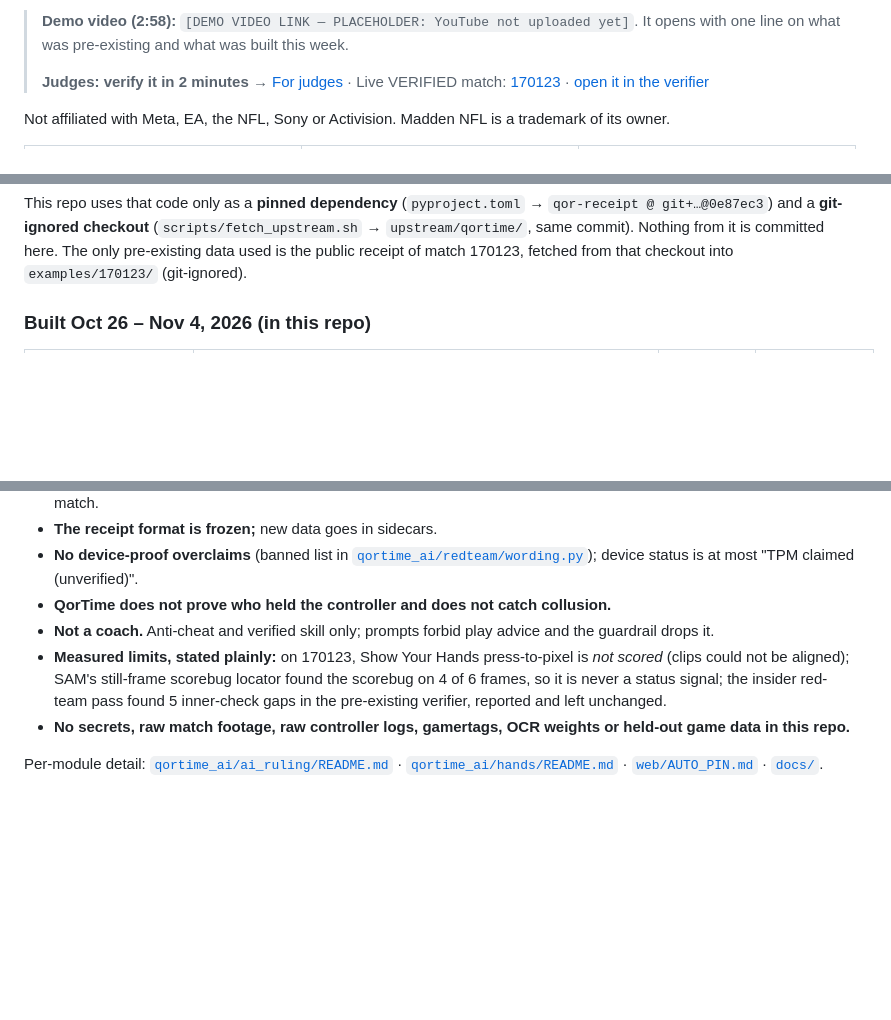
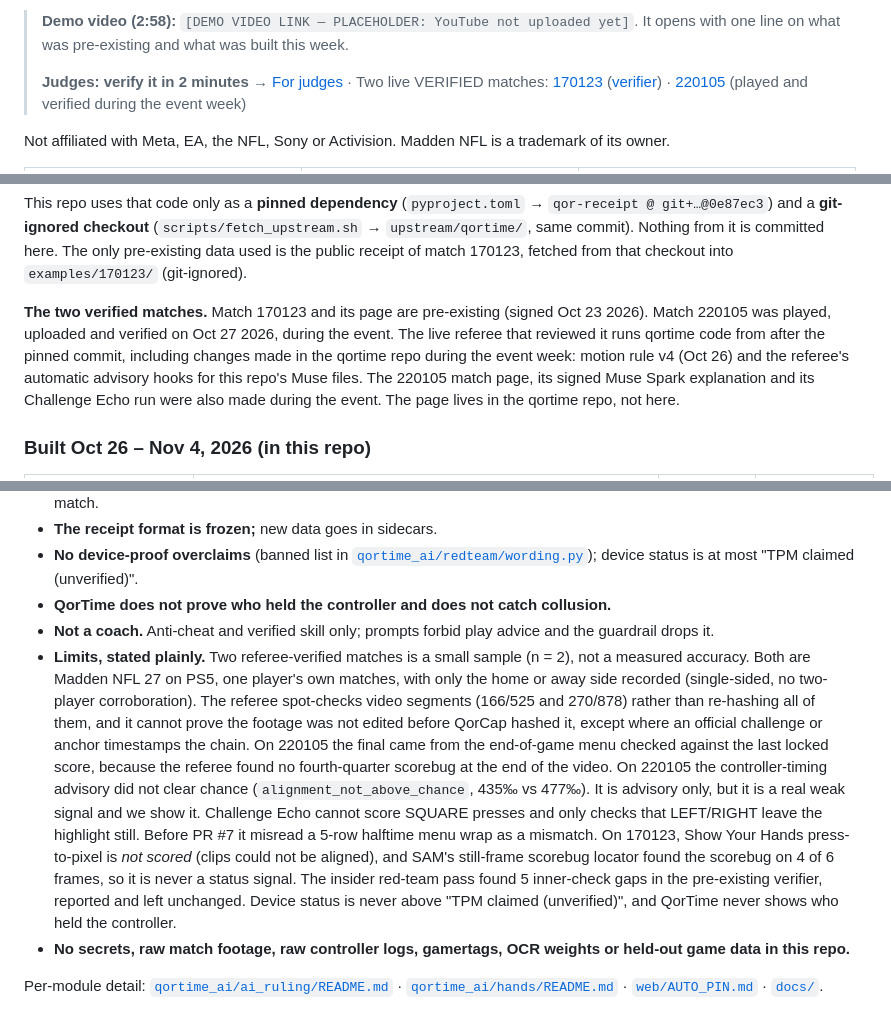
Before and after one commit to ConWan30/qortime-ai, a Markdown page: README.md, 3 parts joined by grey strips. Drawn GitHub-style; blank space fills up the shorter version.

Commit message:
README: For judges links both VERIFIED matches (170123 pre-event, 220105 in-window), public-log check, rewritten limits (draft) (#9)

```diff
--- a/README.md
+++ b/README.md
@@ -33,8 +33,9 @@ kept out; it is fetched at a pinned pre-event commit when you run or test this r
 > **Demo video (2:58):** `[DEMO VIDEO LINK — PLACEHOLDER: YouTube not uploaded yet]`. It opens with one line on what
 > was pre-existing and what was built this week.
 >
-> **Judges: verify it in 2 minutes** → [For judges](#for-judges-verify-in-2-minutes) · Live VERIFIED match:
-> [170123](https://qortime.com/matches/170123/) · [open it in the verifier](https://qortime.com/verify/?receipt=https%3A%2F%2Fqortime.com%2Fmatches%2F170123%2Freceipt.json&referee=b283cffb9279f2f90859268c64ef21861ef7e5d9fc773bdb8061af0e80624889)
+> **Judges: verify it in 2 minutes** → [For judges](#for-judges-verify-in-2-minutes) · Two live VERIFIED matches:
+> [170123](https://qortime.com/matches/170123/) ([verifier](https://qortime.com/verify/?receipt=https%3A%2F%2Fqortime.com%2Fmatches%2F170123%2Freceipt.json&referee=b283cffb9279f2f90859268c64ef21861ef7e5d9fc773bdb8061af0e80624889)) ·
+> [220105](https://qortime.com/matches/220105/) (played and verified during the event week)
 
 Not affiliated with Meta, EA, the NFL, Sony or Activision. Madden NFL is a trademark of its owner.
 
@@ -187,6 +215,13 @@ This repo uses that code only as a **pinned dependency** (`pyproject.toml` → `
 **git-ignored checkout** (`scripts/fetch_upstream.sh` → `upstream/qortime/`, same commit). Nothing from it is committed
 here. The only pre-existing data used is the public receipt of match 170123, fetched from that checkout into
 `examples/170123/` (git-ignored).
+
+**The two verified matches.** Match 170123 and its page are pre-existing (signed Oct 23 2026). Match 220105 was
+played, uploaded and verified on Oct 27 2026, during the event. The live referee that reviewed it runs qortime code
+from after the pinned commit, including changes made in the qortime repo during the event week: motion rule v4
+(Oct 26) and the referee's automatic advisory hooks for this repo's Muse files. The 220105 match page, its signed Muse
+Spark explanation and its Challenge Echo run were also made during the event. The page lives in the qortime repo, not
+here.
 
 ### Built Oct 26 – Nov 4, 2026 (in this repo)
 | What | Path | Meta model | Effect on the verdict |
@@ -335,9 +370,19 @@ not in this repo: `qor-receipt` from [ConWan30/qortime@0e87ec3](https://github.c
   device status is at most "TPM claimed (unverified)".
 - **QorTime does not prove who held the controller and does not catch collusion.**
 - **Not a coach.** Anti-cheat and verified skill only; prompts forbid play advice and the guardrail drops it.
-- **Measured limits, stated plainly:** on 170123, Show Your Hands press-to-pixel is *not scored* (clips could not be
-  aligned); SAM's still-frame scorebug locator found the scorebug on 4 of 6 frames, so it is never a status signal; the
-  insider red-team pass found 5 inner-check gaps in the pre-existing verifier, reported and left unchanged.
+- **Limits, stated plainly.** Two referee-verified matches is a small sample (n = 2), not a measured accuracy. Both
+  are Madden NFL 27 on PS5, one player's own matches, with only the home or away side recorded (single-sided, no
+  two-player corroboration). The referee spot-checks video segments (166/525 and 270/878) rather than re-hashing all
+  of them, and it cannot prove the footage was not edited before QorCap hashed it, except where an official challenge
+  or anchor timestamps the chain. On 220105 the final came from the end-of-game menu checked against the last locked
+  score, because the referee found no fourth-quarter scorebug at the end of the video. On 220105 the controller-timing
+  advisory did not clear chance (`alignment_not_above_chance`, 435‰ vs 477‰). It is advisory only, but it is a real
+  weak signal and we show it. Challenge Echo cannot score SQUARE presses and only checks that LEFT/RIGHT leave the
+  highlight still. Before PR #7 it misread a 5-row halftime menu wrap as a mismatch. On 170123, Show Your Hands
+  press-to-pixel is *not scored* (clips could not be aligned), and SAM's still-frame scorebug locator found the
+  scorebug on 4 of 6 frames, so it is never a status signal. The insider red-team pass found 5 inner-check gaps in the
+  pre-existing verifier, reported and left unchanged. Device status is never above "TPM claimed (unverified)", and
+  QorTime never shows who held the controller.
 - **No secrets, raw match footage, raw controller logs, gamertags, OCR weights or held-out game data in this repo.**
 
 Per-module detail: [`qortime_ai/ai_ruling/README.md`](qortime_ai/ai_ruling/README.md) ·
```
Also changed, not shown: other parts of README.md (+33 -6 lines).
